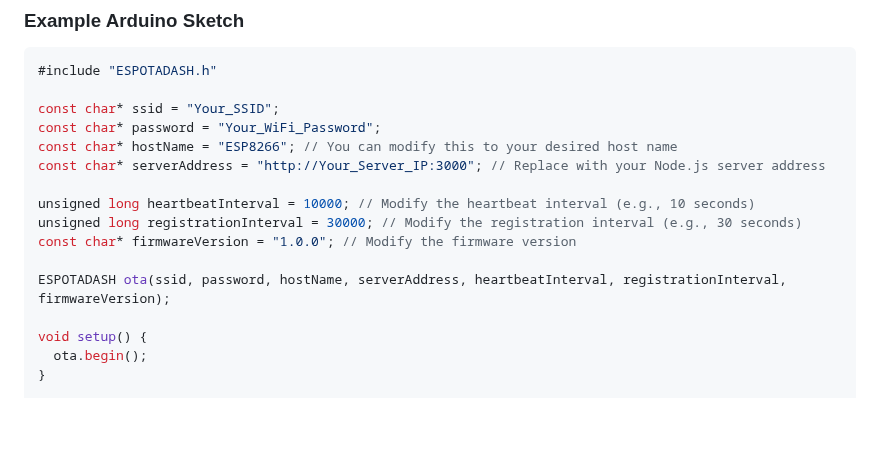
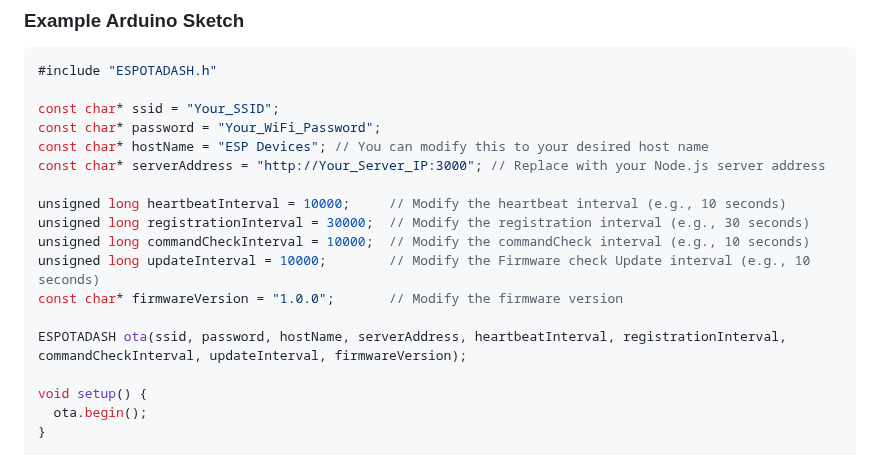
Before and after one commit to ErfanDL/ESP_OTA_Dashboard, a Markdown page: README.md, the part around one of its changes. Rendered like a GitHub page; blank space fills up the shorter version.

```diff
--- a/README.md
+++ b/README.md
@@ -114,14 +114,16 @@ Do not forget to edit ssid, password, serverAddress According to your Wi-Fi netw
 
 const char* ssid = "Your_SSID";
 const char* password = "Your_WiFi_Password";
-const char* hostName = "ESP8266"; // You can modify this to your desired host name
+const char* hostName = "ESP Devices"; // You can modify this to your desired host name
 const char* serverAddress = "http://Your_Server_IP:3000"; // Replace with your Node.js server address
 
-unsigned long heartbeatInterval = 10000; // Modify the heartbeat interval (e.g., 10 seconds)
-unsigned long registrationInterval = 30000; // Modify the registration interval (e.g., 30 seconds)
-const char* firmwareVersion = "1.0.0"; // Modify the firmware version
+unsigned long heartbeatInterval = 10000;     // Modify the heartbeat interval (e.g., 10 seconds)
+unsigned long registrationInterval = 30000;  // Modify the registration interval (e.g., 30 seconds)
+unsigned long commandCheckInterval = 10000;  // Modify the commandCheck interval (e.g., 10 seconds)
+unsigned long updateInterval = 10000;        // Modify the Firmware check Update interval (e.g., 10 seconds)
+const char* firmwareVersion = "1.0.0";       // Modify the firmware version
 
-ESPOTADASH ota(ssid, password, hostName, serverAddress, heartbeatInterval, registrationInterval, firmwareVersion);
+ESPOTADASH ota(ssid, password, hostName, serverAddress, heartbeatInterval, registrationInterval, commandCheckInterval, updateInterval, firmwareVersion);
 
 void setup() {
   ota.begin();
```
Also changed, not shown: other parts of README.md (+12 -0 lines).
